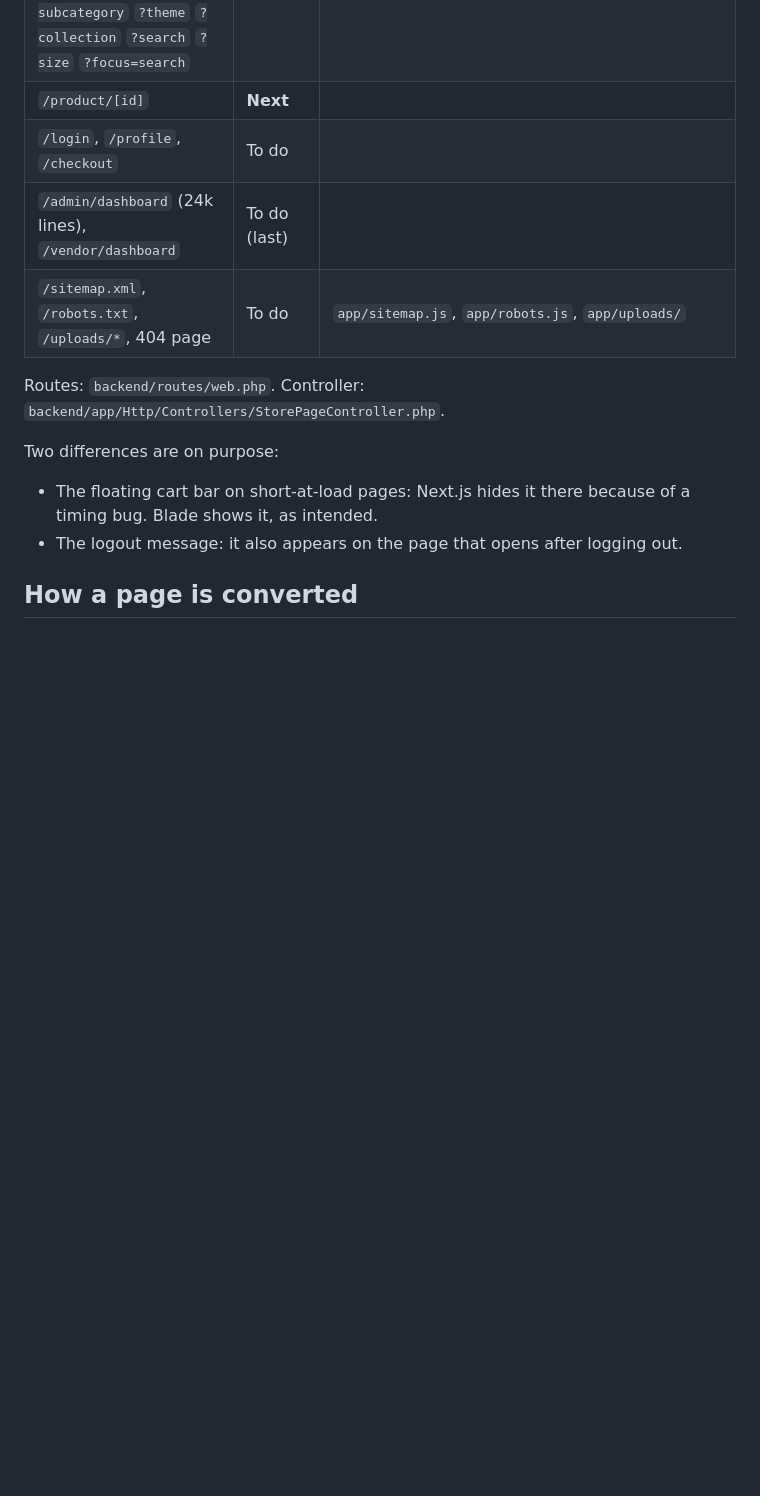
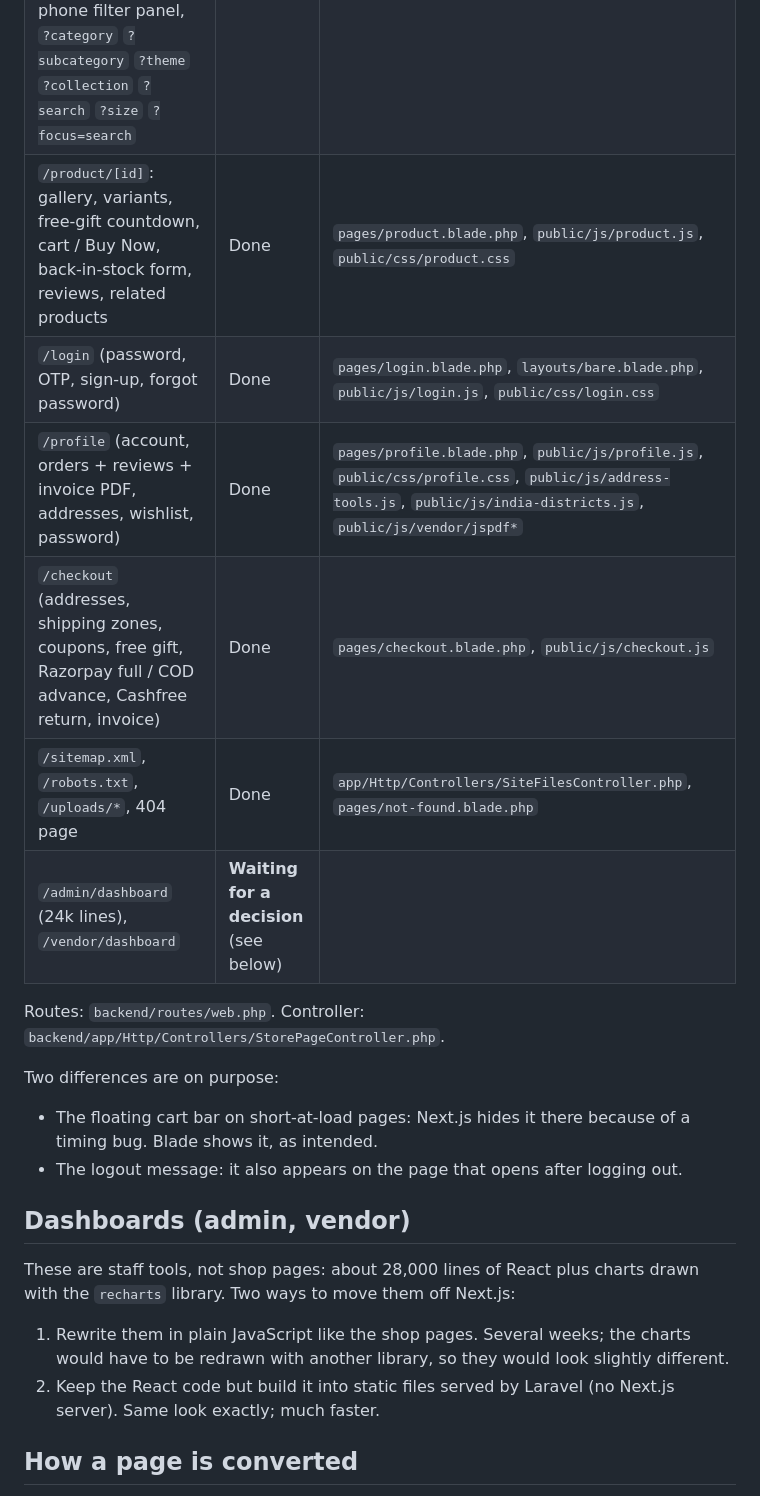
Before and after one commit to thrivemindsdev/daivikalifefull, a Markdown page: PHP_CONVERSION.md, the part around one of its changes. GitHub-like rendering; blank space fills up the shorter version.

Commit message:
Update conversion status: all store pages done
Co-Authored-By: Claude Opus 5.5 <noreply@anthropic.com>

```diff
--- a/PHP_CONVERSION.md
+++ b/PHP_CONVERSION.md
@@ -24,16 +24,24 @@ Each item marked done was compared with the Next.js page in a browser at 1440, 7
 | Product card, alert dialog, AnimatedTitle | Done | `public/js/product-card.js`, `partials/alert-dialog` + `public/js/alert.js`, `components/animated-title.blade.php` |
 | `/` (home): splash, banner slider, New arrivals / Trending / Combos tabs, themed sections, bestsellers, Sacred Stories, latest, feature cards | Done | `pages/home.blade.php`, `public/js/home.js`, `public/css/home.css`, `app/Support/HomeSections.php` |
 | `/products`: search with live suggestions, sort, filter sidebar (category, subcategory, price, size, discount, rating, stock), phone filter panel, `?category` `?subcategory` `?theme` `?collection` `?search` `?size` `?focus=search` | Done | `pages/products.blade.php`, `public/js/products.js`, `public/css/products.css` |
-| `/product/[id]` | **Next** | |
-| `/login`, `/profile`, `/checkout` | To do | |
-| `/admin/dashboard` (24k lines), `/vendor/dashboard` | To do (last) | |
-| `/sitemap.xml`, `/robots.txt`, `/uploads/*`, 404 page | To do | `app/sitemap.js`, `app/robots.js`, `app/uploads/` |
+| `/product/[id]`: gallery, variants, free-gift countdown, cart / Buy Now, back-in-stock form, reviews, related products | Done | `pages/product.blade.php`, `public/js/product.js`, `public/css/product.css` |
+| `/login` (password, OTP, sign-up, forgot password) | Done | `pages/login.blade.php`, `layouts/bare.blade.php`, `public/js/login.js`, `public/css/login.css` |
+| `/profile` (account, orders + reviews + invoice PDF, addresses, wishlist, password) | Done | `pages/profile.blade.php`, `public/js/profile.js`, `public/css/profile.css`, `public/js/address-tools.js`, `public/js/india-districts.js`, `public/js/vendor/jspdf*` |
+| `/checkout` (addresses, shipping zones, coupons, free gift, Razorpay full / COD advance, Cashfree return, invoice) | Done | `pages/checkout.blade.php`, `public/js/checkout.js` |
+| `/sitemap.xml`, `/robots.txt`, `/uploads/*`, 404 page | Done | `app/Http/Controllers/SiteFilesController.php`, `pages/not-found.blade.php` |
+| `/admin/dashboard` (24k lines), `/vendor/dashboard` | **Waiting for a decision** (see below) | |
 
 Routes: `backend/routes/web.php`. Controller: `backend/app/Http/Controllers/StorePageController.php`.
 
 Two differences are on purpose:
 - The floating cart bar on short-at-load pages: Next.js hides it there because of a timing bug. Blade shows it, as intended.
 - The logout message: it also appears on the page that opens after logging out.
+
+## Dashboards (admin, vendor)
+
+These are staff tools, not shop pages: about 28,000 lines of React plus charts drawn with the `recharts` library. Two ways to move them off Next.js:
+1. Rewrite them in plain JavaScript like the shop pages. Several weeks; the charts would have to be redrawn with another library, so they would look slightly different.
+2. Keep the React code but build it into static files served by Laravel (no Next.js server). Same look exactly; much faster.
 
 ## How a page is converted
 
```
Also changed, not shown: other parts of PHP_CONVERSION.md (+3 -0 lines).
